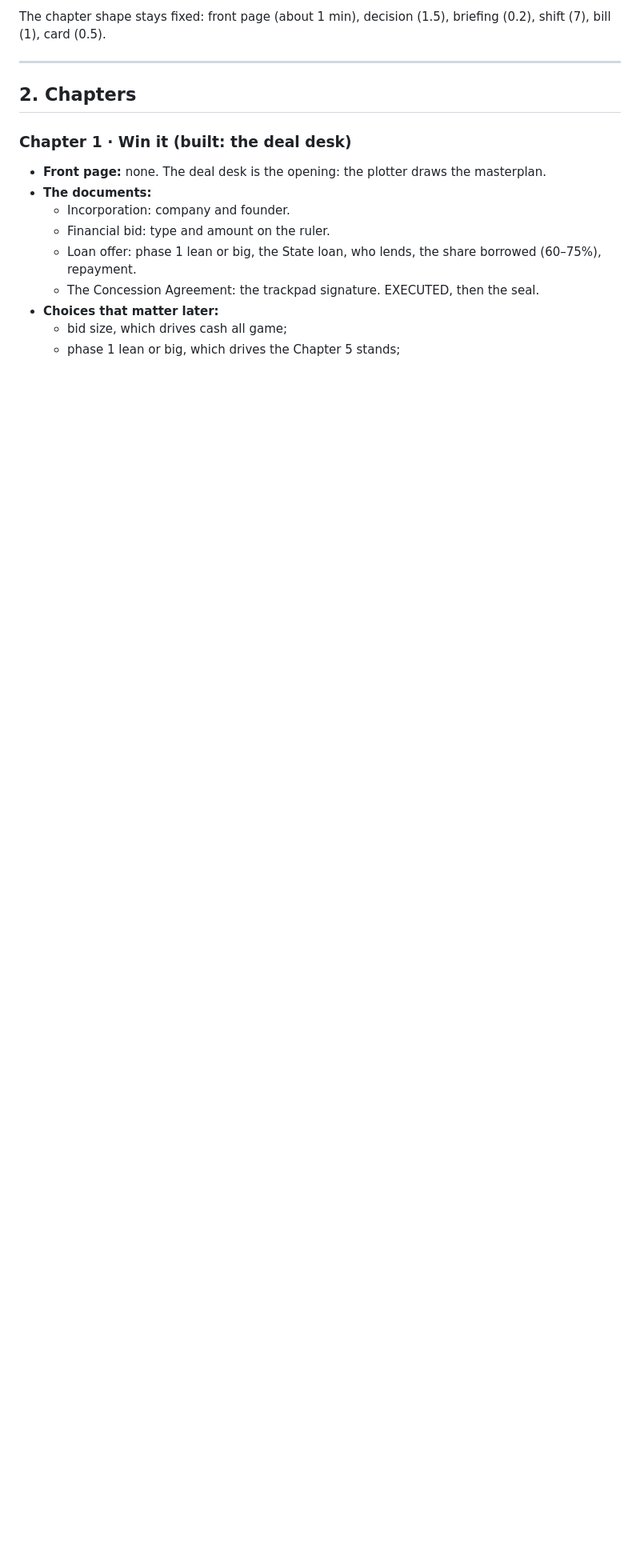
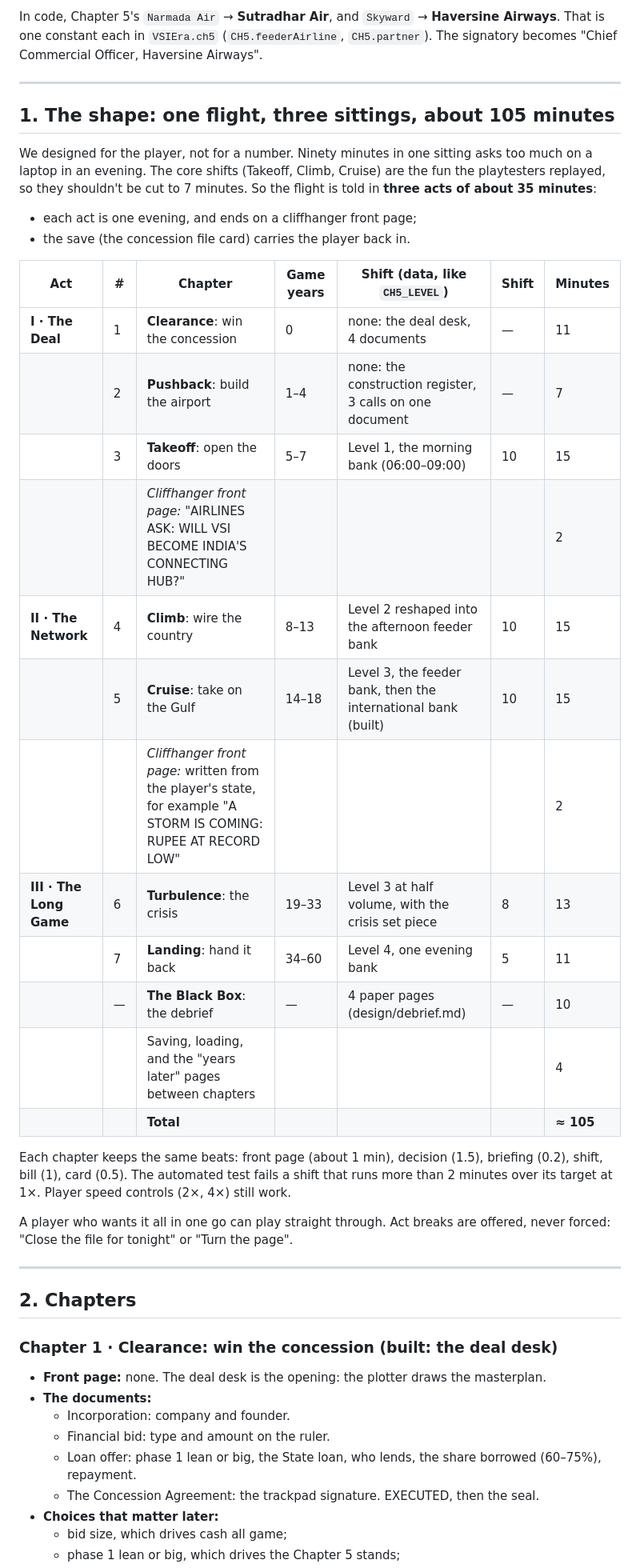
Before and after one commit to aaradhyjani-pixel/zero-mile-hub, a Markdown page: design/chapters.md, the part around one of its changes. Shown at 80% size. Rendered like a GitHub page; blank space fills up the shorter version.

```diff
--- a/design/chapters.md
+++ b/design/chapters.md
@@ -38,11 +34,38 @@ Each shift is **one bank** of about 2.5 game hours, aimed at **7 real minutes at
 
-The chapter shape stays fixed: front page (about 1 min), decision (1.5), briefing (0.2), shift (7), bill (1), card (0.5).
+In code, Chapter 5's `Narmada Air` → **Sutradhar Air**, and `Skyward` → **Haversine Airways**. That is one constant each in `VSIEra.ch5` (`CH5.feederAirline`, `CH5.partner`). The signatory becomes "Chief Commercial Officer, Haversine Airways".
+
+---
+
+## 1. The shape: one flight, three sittings, about 105 minutes
+
+We designed for the player, not for a number. Ninety minutes in one sitting asks too much on a laptop in an evening. The core shifts (Takeoff, Climb, Cruise) are the fun the playtesters replayed, so they shouldn't be cut to 7 minutes. So the flight is told in **three acts of about 35 minutes**:
+- each act is one evening, and ends on a cliffhanger front page;
+- the save (the concession file card) carries the player back in.
+
+| Act | # | Chapter | Game years | Shift (data, like `CH5_LEVEL`) | Shift | Minutes |
+|---|---|---|---|---|---|---|
+| **I · The Deal** | 1 | **Clearance**: win the concession | 0 | none: the deal desk, 4 documents | — | 11 |
+| | 2 | **Pushback**: build the airport | 1–4 | none: the construction register, 3 calls on one document | — | 7 |
+| | 3 | **Takeoff**: open the doors | 5–7 | Level 1, the morning bank (06:00–09:00) | 10 | 15 |
+| | | *Cliffhanger front page:* "AIRLINES ASK: WILL VSI BECOME INDIA'S CONNECTING HUB?" | | | | 2 |
+| **II · The Network** | 4 | **Climb**: wire the country | 8–13 | Level 2 reshaped into the afternoon feeder bank | 10 | 15 |
+| | 5 | **Cruise**: take on the Gulf | 14–18 | Level 3, the feeder bank, then the international bank (built) | 10 | 15 |
+| | | *Cliffhanger front page:* written from the player's state, for example "A STORM IS COMING: RUPEE AT RECORD LOW" | | | | 2 |
+| **III · The Long Game** | 6 | **Turbulence**: the crisis | 19–33 | Level 3 at half volume, with the crisis set piece | 8 | 13 |
+| | 7 | **Landing**: hand it back | 34–60 | Level 4, one evening bank | 5 | 11 |
+| | — | **The Black Box**: the debrief | — | 4 paper pages (design/debrief.md) | — | 10 |
+| | | Saving, loading, and the "years later" pages between chapters | | | | 4 |
+| | | **Total** | | | | **≈ 105** |
+
+Each chapter keeps the same beats: front page (about 1 min), decision (1.5), briefing (0.2), shift, bill (1), card (0.5). The automated test fails a shift that runs more than 2 minutes over its target at 1×. Player speed controls (2×, 4×) still work.
+
+A player who wants it all in one go can play straight through. Act breaks are offered, never forced: "Close the file for tonight" or "Turn the page".
 
 ---
 
 ## 2. Chapters
 
-### Chapter 1 · Win it (built: the deal desk)
+### Chapter 1 · Clearance: win the concession (built: the deal desk)
 - **Front page:** none. The deal desk is the opening: the plotter draws the masterplan.
 - **The documents:**
   - Incorporation: company and founder.
```
Also changed, not shown: other parts of design/chapters.md (+50 -54 lines), design/build-plan.md (+19 -17 lines), design/debrief.md (+16 -14 lines).
